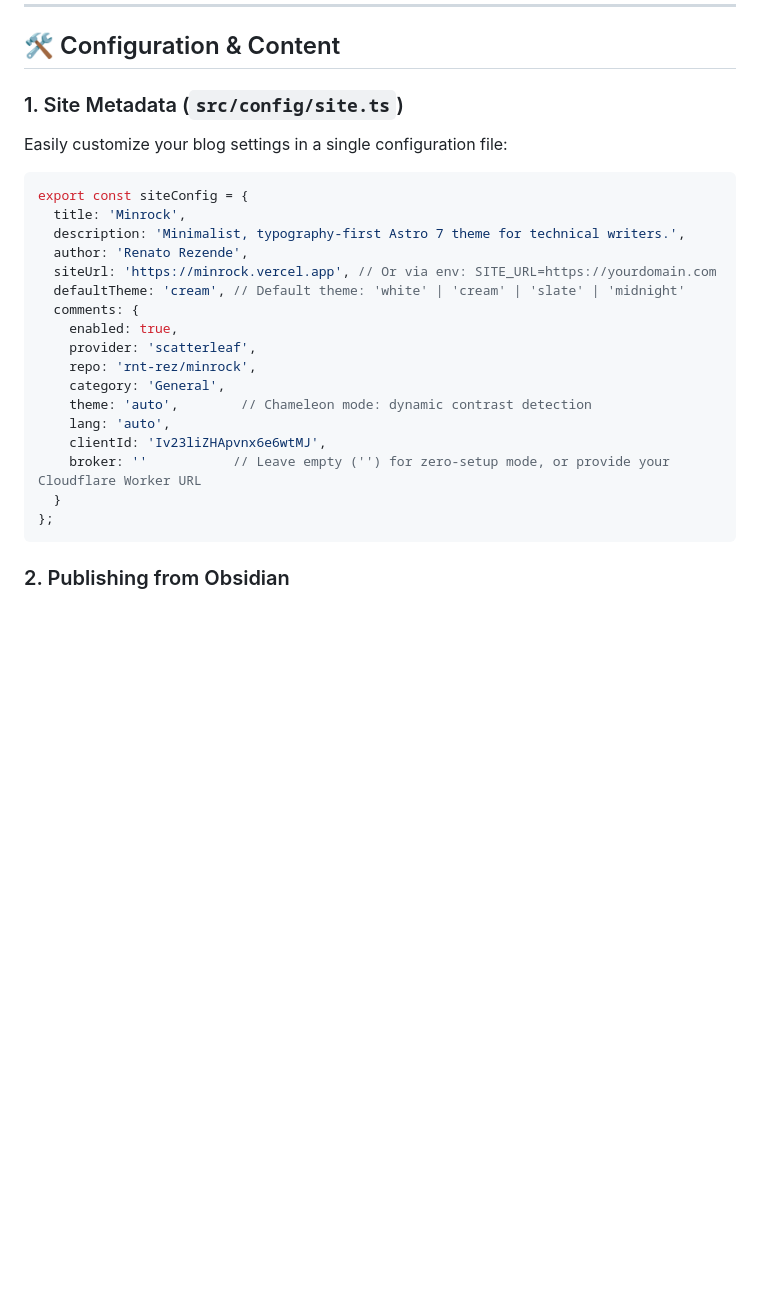
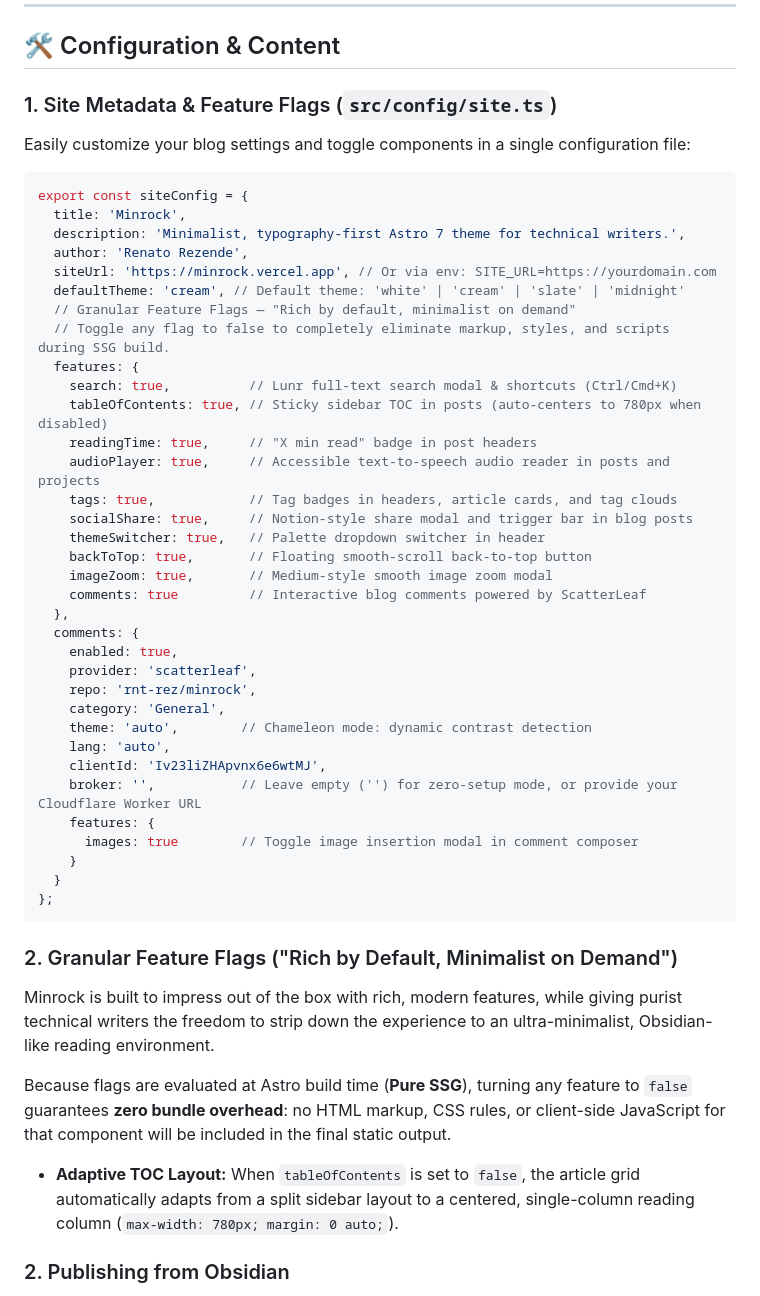
Before and after one commit to pdf-sorcerer/mmt510, a Markdown page: README.md, the part around the change. Drawn GitHub-style; blank space fills up the shorter version.

````diff
--- a/README.md
+++ b/README.md
@@ -79,8 +79,8 @@ minrock/
 
 ## 🛠️ Configuration & Content
 
-### 1. Site Metadata (`src/config/site.ts`)
-Easily customize your blog settings in a single configuration file:
+### 1. Site Metadata & Feature Flags (`src/config/site.ts`)
+Easily customize your blog settings and toggle components in a single configuration file:
 
 ```typescript
 export const siteConfig = {
@@ -89,6 +89,20 @@ export const siteConfig = {
   author: 'Renato Rezende',
   siteUrl: 'https://minrock.vercel.app', // Or via env: SITE_URL=https://yourdomain.com
   defaultTheme: 'cream', // Default theme: 'white' | 'cream' | 'slate' | 'midnight'
+  // Granular Feature Flags — "Rich by default, minimalist on demand"
+  // Toggle any flag to false to completely eliminate markup, styles, and scripts during SSG build.
+  features: {
+    search: true,          // Lunr full-text search modal & shortcuts (Ctrl/Cmd+K)
+    tableOfContents: true, // Sticky sidebar TOC in posts (auto-centers to 780px when disabled)
+    readingTime: true,     // "X min read" badge in post headers
+    audioPlayer: true,     // Accessible text-to-speech audio reader in posts and projects
+    tags: true,            // Tag badges in headers, article cards, and tag clouds
+    socialShare: true,     // Notion-style share modal and trigger bar in blog posts
+    themeSwitcher: true,   // Palette dropdown switcher in header
+    backToTop: true,       // Floating smooth-scroll back-to-top button
+    imageZoom: true,       // Medium-style smooth image zoom modal
+    comments: true         // Interactive blog comments powered by ScatterLeaf
+  },
   comments: {
     enabled: true,
     provider: 'scatterleaf',
@@ -97,10 +111,21 @@ export const siteConfig = {
     theme: 'auto',        // Chameleon mode: dynamic contrast detection
     lang: 'auto',
     clientId: 'Iv23liZHApvnx6e6wtMJ',
-    broker: ''           // Leave empty ('') for zero-setup mode, or provide your Cloudflare Worker URL
+    broker: '',           // Leave empty ('') for zero-setup mode, or provide your Cloudflare Worker URL
+    features: {
+      images: true        // Toggle image insertion modal in comment composer
+    }
   }
 };
 ```
+
+### 2. Granular Feature Flags ("Rich by Default, Minimalist on Demand")
+
+Minrock is built to impress out of the box with rich, modern features, while giving purist technical writers the freedom to strip down the experience to an ultra-minimalist, Obsidian-like reading environment.
+
+Because flags are evaluated at Astro build time (**Pure SSG**), turning any feature to `false` guarantees **zero bundle overhead**: no HTML markup, CSS rules, or client-side JavaScript for that component will be included in the final static output.
+
+* **Adaptive TOC Layout:** When `tableOfContents` is set to `false`, the article grid automatically adapts from a split sidebar layout to a centered, single-column reading column (`max-width: 780px; margin: 0 auto;`).
 
 ### 2. Publishing from Obsidian
 Drop your Obsidian Markdown notes directly into `src/content/blog/` using the frontmatter format:
````
Also changed, not shown: README.pt-BR.md (+28 -3 lines).
